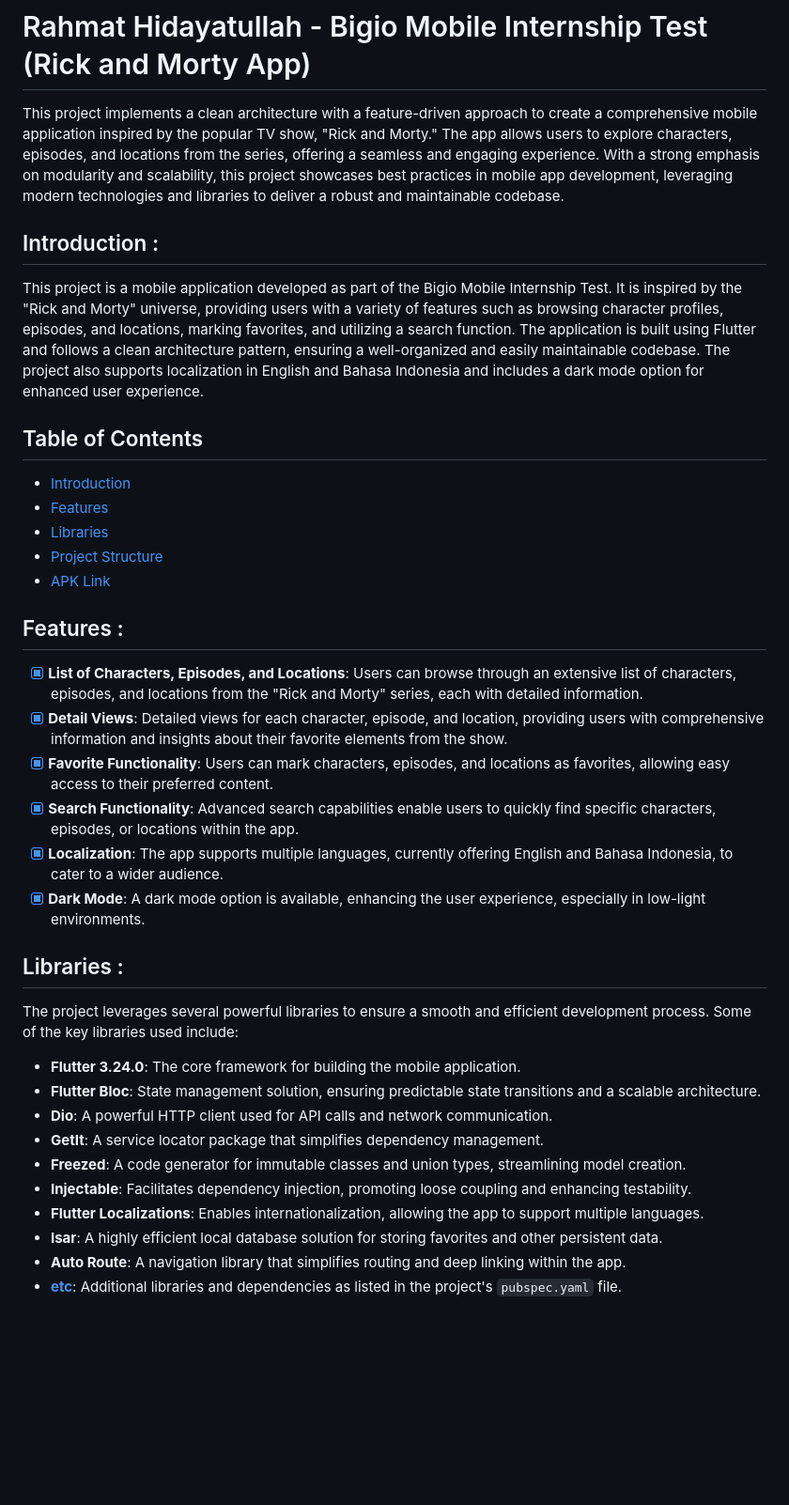
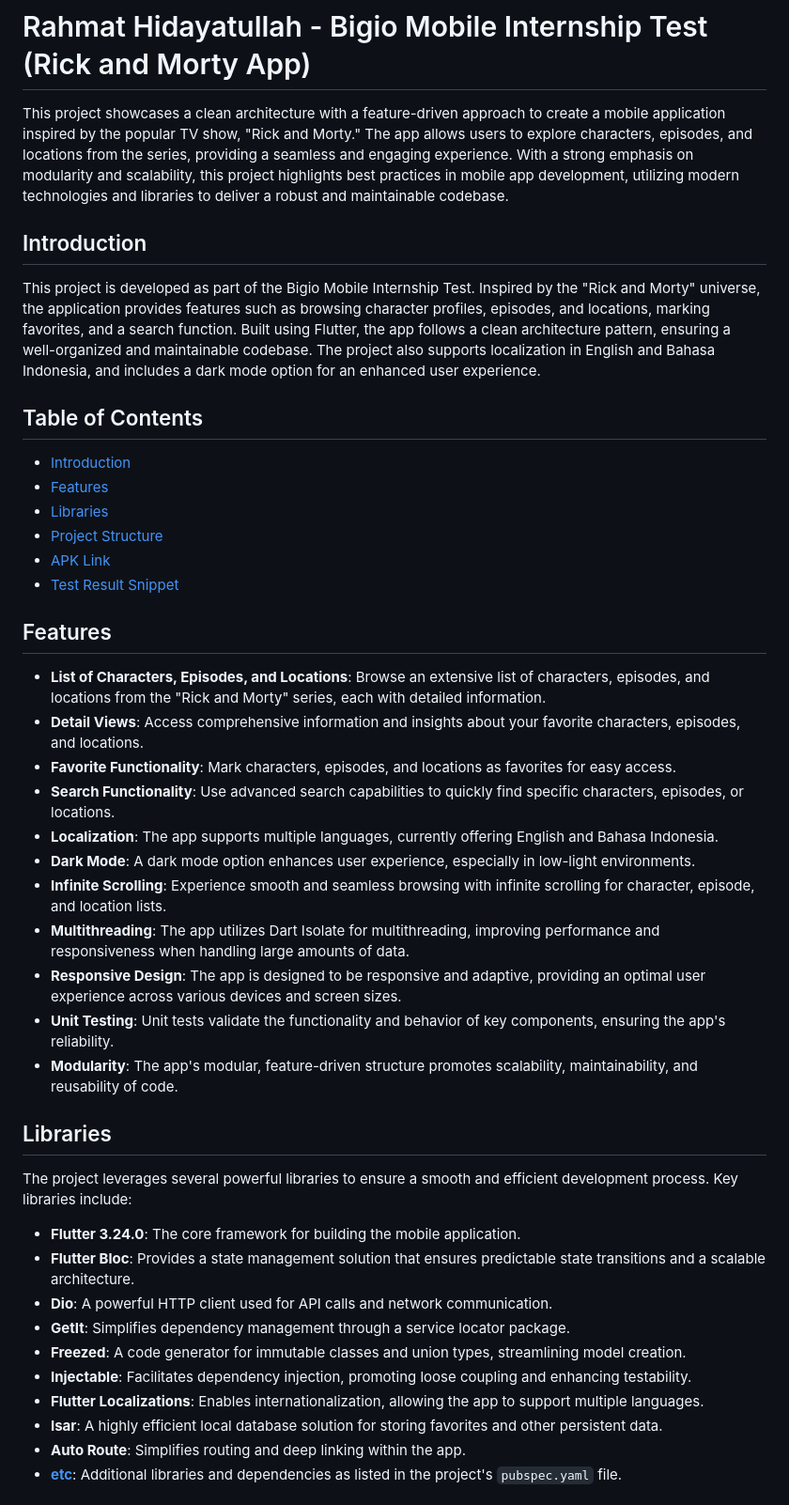
Before and after one commit to erhahahaa/rahmat_bigio_mobile_intern_test, a Markdown page: README.md, the part around the change printed below. Shown: that part at 94% size. Drawn GitHub-style; blank space fills up the shorter version.

Commit message:
docs: ✏️ update readme

```diff
--- a/README.md
+++ b/README.md
@@ -1,10 +1,10 @@
 # Rahmat Hidayatullah - Bigio Mobile Internship Test (Rick and Morty App)
 
-This project implements a clean architecture with a feature-driven approach to create a comprehensive mobile application inspired by the popular TV show, "Rick and Morty." The app allows users to explore characters, episodes, and locations from the series, offering a seamless and engaging experience. With a strong emphasis on modularity and scalability, this project showcases best practices in mobile app development, leveraging modern technologies and libraries to deliver a robust and maintainable codebase.
+This project showcases a clean architecture with a feature-driven approach to create a mobile application inspired by the popular TV show, "Rick and Morty." The app allows users to explore characters, episodes, and locations from the series, providing a seamless and engaging experience. With a strong emphasis on modularity and scalability, this project highlights best practices in mobile app development, utilizing modern technologies and libraries to deliver a robust and maintainable codebase.
 
-## <a name="introduction"></a> Introduction :
+## Introduction
 
-This project is a mobile application developed as part of the Bigio Mobile Internship Test. It is inspired by the "Rick and Morty" universe, providing users with a variety of features such as browsing character profiles, episodes, and locations, marking favorites, and utilizing a search function. The application is built using Flutter and follows a clean architecture pattern, ensuring a well-organized and easily maintainable codebase. The project also supports localization in English and Bahasa Indonesia and includes a dark mode option for enhanced user experience.
+This project is developed as part of the Bigio Mobile Internship Test. Inspired by the "Rick and Morty" universe, the application provides features such as browsing character profiles, episodes, and locations, marking favorites, and a search function. Built using Flutter, the app follows a clean architecture pattern, ensuring a well-organized and maintainable codebase. The project also supports localization in English and Bahasa Indonesia, and includes a dark mode option for an enhanced user experience.
 
 ## Table of Contents
 
@@ -15,26 +15,32 @@ This project is a mobile application developed as part of the Bigio Mobile Inter
 - [APK Link](#apk-link)
+- [Test Result Snippet](#test-result-snippet)
 
-## <a name="features"></a> Features :
+## Features
 
-- [x] **List of Characters, Episodes, and Locations**: Users can browse through an extensive list of characters, episodes, and locations from the "Rick and Morty" series, each with detailed information.
-- [x] **Detail Views**: Detailed views for each character, episode, and location, providing users with comprehensive information and insights about their favorite elements from the show.
-- [x] **Favorite Functionality**: Users can mark characters, episodes, and locations as favorites, allowing easy access to their preferred content.
-- [x] **Search Functionality**: Advanced search capabilities enable users to quickly find specific characters, episodes, or locations within the app.
-- [x] **Localization**: The app supports multiple languages, currently offering English and Bahasa Indonesia, to cater to a wider audience.
-- [x] **Dark Mode**: A dark mode option is available, enhancing the user experience, especially in low-light environments.
+- **List of Characters, Episodes, and Locations**: Browse an extensive list of characters, episodes, and locations from the "Rick and Morty" series, each with detailed information.
+- **Detail Views**: Access comprehensive information and insights about your favorite characters, episodes, and locations.
+- **Favorite Functionality**: Mark characters, episodes, and locations as favorites for easy access.
+- **Search Functionality**: Use advanced search capabilities to quickly find specific characters, episodes, or locations.
+- **Localization**: The app supports multiple languages, currently offering English and Bahasa Indonesia.
+- **Dark Mode**: A dark mode option enhances user experience, especially in low-light environments.
+- **Infinite Scrolling**: Experience smooth and seamless browsing with infinite scrolling for character, episode, and location lists.
+- **Multithreading**: The app utilizes Dart Isolate for multithreading, improving performance and responsiveness when handling large amounts of data.
+- **Responsive Design**: The app is designed to be responsive and adaptive, providing an optimal user experience across various devices and screen sizes.
+- **Unit Testing**: Unit tests validate the functionality and behavior of key components, ensuring the app's reliability.
+- **Modularity**: The app's modular, feature-driven structure promotes scalability, maintainability, and reusability of code.
 
-## <a name="libraries"></a> Libraries :
+## Libraries
 
-The project leverages several powerful libraries to ensure a smooth and efficient development process. Some of the key libraries used include:
+The project leverages several powerful libraries to ensure a smooth and efficient development process. Key libraries include:
 
 - **Flutter 3.24.0**: The core framework for building the mobile application.
-- **Flutter Bloc**: State management solution, ensuring predictable state transitions and a scalable architecture.
+- **Flutter Bloc**: Provides a state management solution that ensures predictable state transitions and a scalable architecture.
 - **Dio**: A powerful HTTP client used for API calls and network communication.
-- **GetIt**: A service locator package that simplifies dependency management.
+- **GetIt**: Simplifies dependency management through a service locator package.
 - **Freezed**: A code generator for immutable classes and union types, streamlining model creation.
 - **Injectable**: Facilitates dependency injection, promoting loose coupling and enhancing testability.
 - **Flutter Localizations**: Enables internationalization, allowing the app to support multiple languages.
 - **Isar**: A highly efficient local database solution for storing favorites and other persistent data.
-- **Auto Route**: A navigation library that simplifies routing and deep linking within the app.
+- **Auto Route**: Simplifies routing and deep linking within the app.
 - **[etc](https://github.com/erhahahaa/rahmat_bigio_mobile_intern_test/blob/main/pubspec.yaml)**: Additional libraries and dependencies as listed in the project's `pubspec.yaml` file.
 
```
Also changed, not shown: other parts of README.md (+11 -11 lines).
